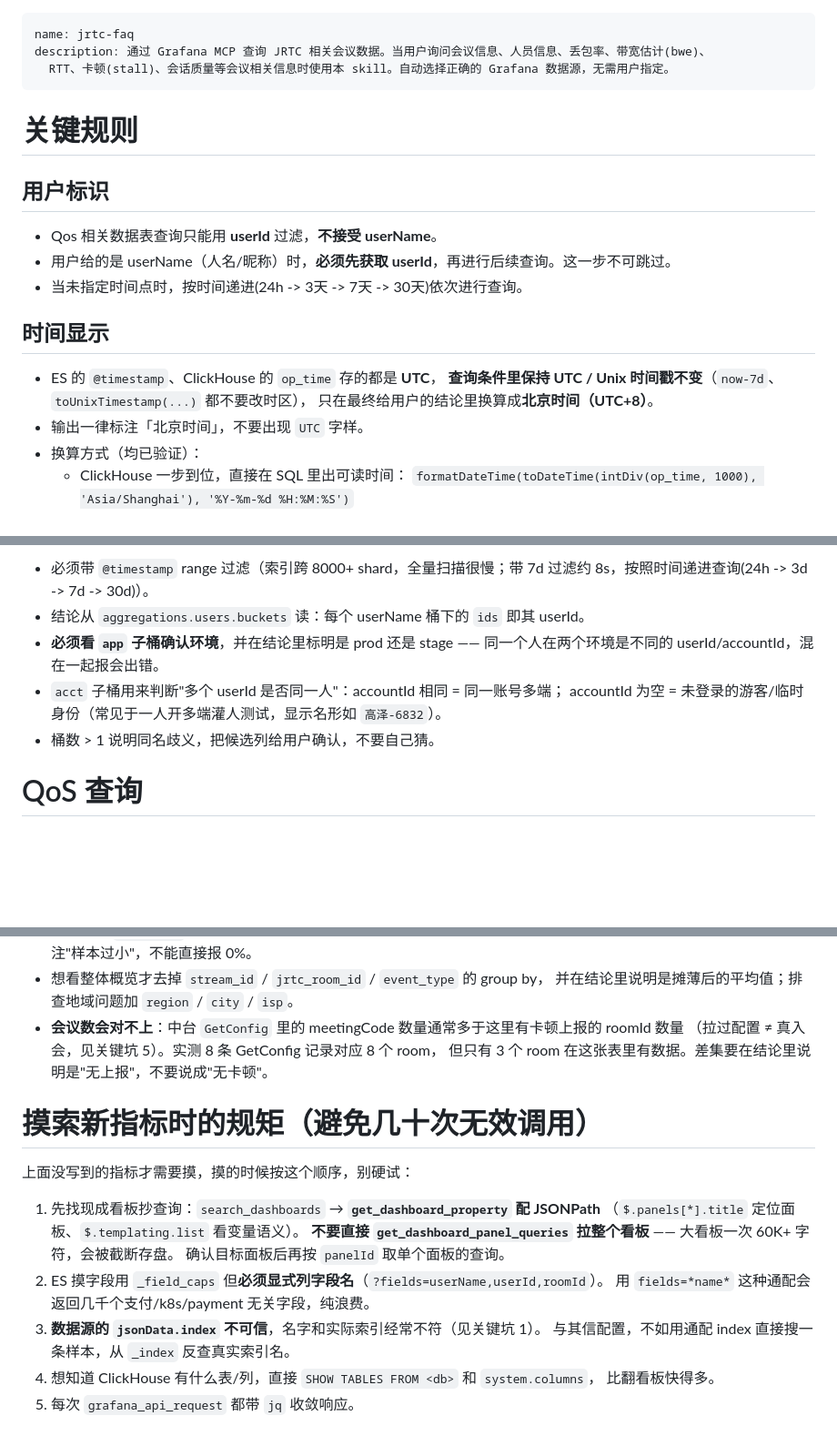
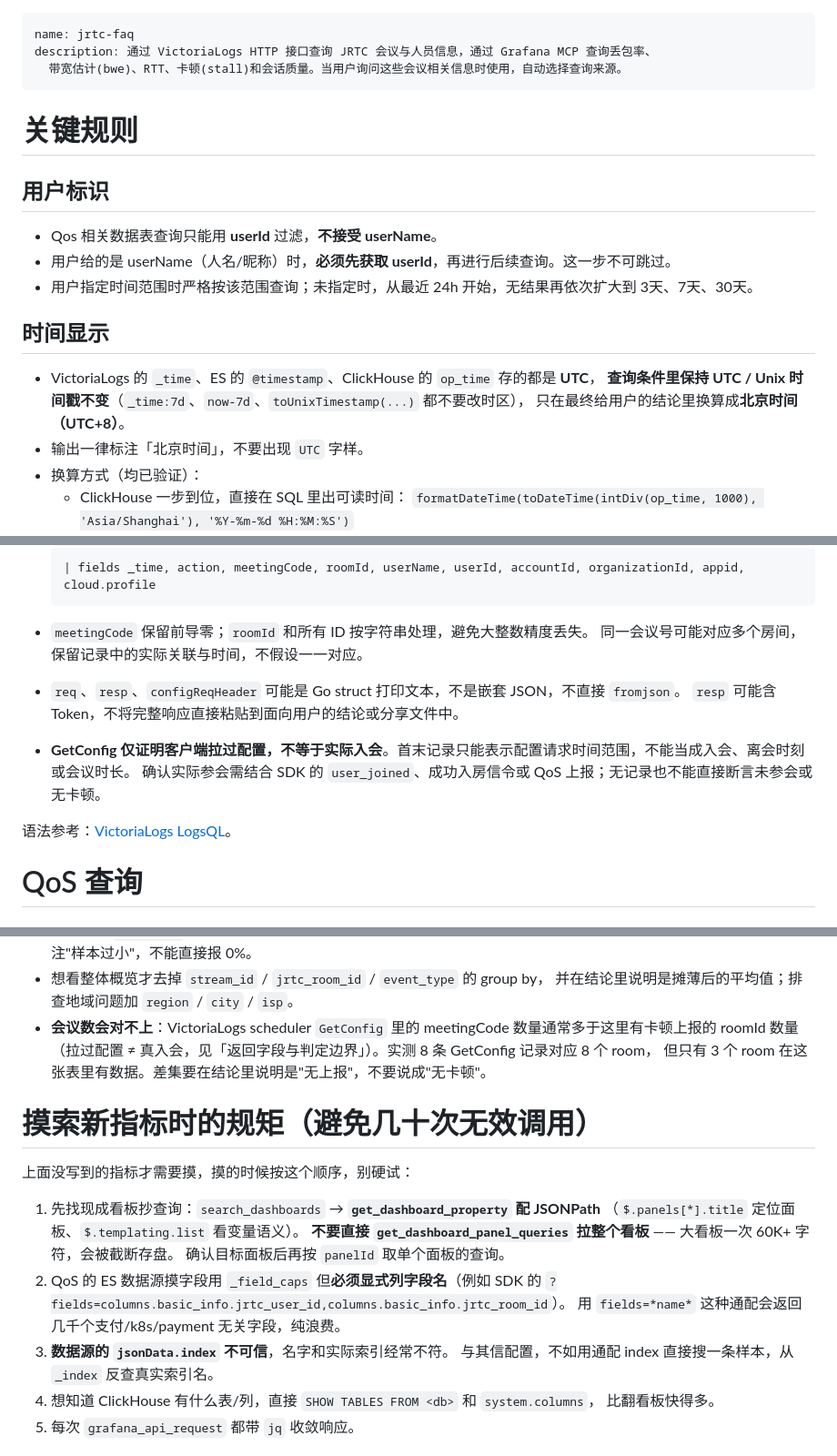
Before and after one commit to gbcpp/meeting-faq-assistant, a Markdown page: SKILL.md, 3 parts joined by grey strips. Shown at 91% size. Rendered like a GitHub page; blank space fills up the shorter version.

Commit message:
fix: update to victoria-logs

````diff
--- a/SKILL.md
+++ b/SKILL.md
@@ -1,7 +1,7 @@
 ---
 name: jrtc-faq
-description: 通过 Grafana MCP 查询 JRTC 相关会议数据。当用户询问会议信息、人员信息、丢包率、带宽估计(bwe)、
-  RTT、卡顿(stall)、会话质量等会议相关信息时使用本 skill。自动选择正确的 Grafana 数据源，无需用户指定。
+description: 通过 VictoriaLogs HTTP 接口查询 JRTC 会议与人员信息，通过 Grafana MCP 查询丢包率、
+  带宽估计(bwe)、RTT、卡顿(stall)和会话质量。当用户询问这些会议相关信息时使用，自动选择查询来源。
 ---
 
 # 关键规则
@@ -10,12 +10,12 @@ description: 通过 Grafana MCP 查询 JRTC 相关会议数据。当用户询问
 
 - Qos 相关数据表查询只能用 **userId** 过滤，**不接受 userName**。
 - 用户给的是 userName（人名/昵称）时，**必须先获取 userId**，再进行后续查询。这一步不可跳过。
-- 当未指定时间点时，按时间递进(24h -> 3天 -> 7天 -> 30天)依次进行查询。
+- 用户指定时间范围时严格按该范围查询；未指定时，从最近 24h 开始，无结果再依次扩大到 3天、7天、30天。
 
 ## 时间显示
 
-- ES 的 `@timestamp`、ClickHouse 的 `op_time` 存的都是 **UTC**，
-  **查询条件里保持 UTC / Unix 时间戳不变**（`now-7d`、`toUnixTimestamp(...)` 都不要改时区），
+- VictoriaLogs 的 `_time`、ES 的 `@timestamp`、ClickHouse 的 `op_time` 存的都是 **UTC**，
+  **查询条件里保持 UTC / Unix 时间戳不变**（`_time:7d`、`now-7d`、`toUnixTimestamp(...)` 都不要改时区），
   只在最终给用户的结论里换算成**北京时间（UTC+8）**。
 - 输出一律标注「北京时间」，不要出现 `UTC` 字样。
 - 换算方式（均已验证）：
@@ -96,11 +115,16 @@ Content-Type: application/x-ndjson
 
-- 必须带 `@timestamp` range 过滤（索引跨 8000+ shard，全量扫描很慢；带 7d 过滤约 8s，按照时间递进查询(24h -> 3d -> 7d -> 30d)）。
-- 结论从 `aggregations.users.buckets` 读：每个 userName 桶下的 `ids` 即其 userId。
-- **必须看 `app` 子桶确认环境**，并在结论里标明是 prod 还是 stage —— 同一个人在两个环境是不同的
-  userId/accountId，混在一起报会出错。
-- `acct` 子桶用来判断"多个 userId 是否同一人"：accountId 相同 = 同一账号多端；
-  accountId 为空 = 未登录的游客/临时身份（常见于一人开多端灌人测试，显示名形如 `高泽-6832`）。
-- 桶数 > 1 说明同名歧义，把候选列给用户确认，不要自己猜。
+  ```text
+  | fields _time, action, meetingCode, roomId, userName, userId, accountId, organizationId, appid, cloud.profile
+  ```
+
+- `meetingCode` 保留前导零；`roomId` 和所有 ID 按字符串处理，避免大整数精度丢失。
+  同一会议号可能对应多个房间，保留记录中的实际关联与时间，不假设一一对应。
+- `req`、`resp`、`configReqHeader` 可能是 Go struct 打印文本，不是嵌套 JSON，不直接 `fromjson`。
+  `resp` 可能含 Token，不将完整响应直接粘贴到面向用户的结论或分享文件中。
+- **GetConfig 仅证明客户端拉过配置，不等于实际入会**。首末记录只能表示配置请求时间范围，不能当成入会、离会时刻或会议时长。
+  确认实际参会需结合 SDK 的 `user_joined`、成功入房信令或 QoS 上报；无记录也不能直接断言未参会或无卡顿。
+
+语法参考：[VictoriaLogs LogsQL](https://docs.victoriametrics.com/victorialogs/logsql/)。
 
 
 # QoS 查询
@@ -564,8 +591,8 @@ LIMIT 15
   卡顿率没有统计意义，要在结论里标注"样本过小"，不能直接报 0%。
 - 想看整体概览才去掉 `stream_id` / `jrtc_room_id` / `event_type` 的 group by，
   并在结论里说明是摊薄后的平均值；排查地域问题加 `region` / `city` / `isp`。
-- **会议数会对不上**：中台 `GetConfig` 里的 meetingCode 数量通常多于这里有卡顿上报的 roomId 数量
-  （拉过配置 ≠ 真入会，见关键坑 5）。实测 8 条 GetConfig 记录对应 8 个 room，
+- **会议数会对不上**：VictoriaLogs scheduler `GetConfig` 里的 meetingCode 数量通常多于这里有卡顿上报的 roomId 数量
+  （拉过配置 ≠ 真入会，见「返回字段与判定边界」）。实测 8 条 GetConfig 记录对应 8 个 room，
   但只有 3 个 room 在这张表里有数据。差集要在结论里说明是"无上报"，不要说成"无卡顿"。
 
 # 摸索新指标时的规矩（避免几十次无效调用）
@@ -576,9 +603,9 @@ LIMIT 15
    （`$.panels[*].title` 定位面板、`$.templating.list` 看变量语义）。
    **不要直接 `get_dashboard_panel_queries` 拉整个看板** —— 大看板一次 60K+ 字符，会被截断存盘。
    确认目标面板后再按 `panelId` 取单个面板的查询。
-2. ES 摸字段用 `_field_caps` 但**必须显式列字段名**（`?fields=userName,userId,roomId`）。
+2. QoS 的 ES 数据源摸字段用 `_field_caps` 但**必须显式列字段名**（例如 SDK 的 `?fields=columns.basic_info.jrtc_user_id,columns.basic_info.jrtc_room_id`）。
    用 `fields=*name*` 这种通配会返回几千个支付/k8s/payment 无关字段，纯浪费。
-3. **数据源的 `jsonData.index` 不可信**，名字和实际索引经常不符（见关键坑 1）。
+3. **数据源的 `jsonData.index` 不可信**，名字和实际索引经常不符。
    与其信配置，不如用通配 index 直接搜一条样本，从 `_index` 反查真实索引名。
 4. 想知道 ClickHouse 有什么表/列，直接 `SHOW TABLES FROM <db>` 和 `system.columns`，
    比翻看板快得多。
````
Also changed, not shown: other parts of SKILL.md (+55 -33 lines).
